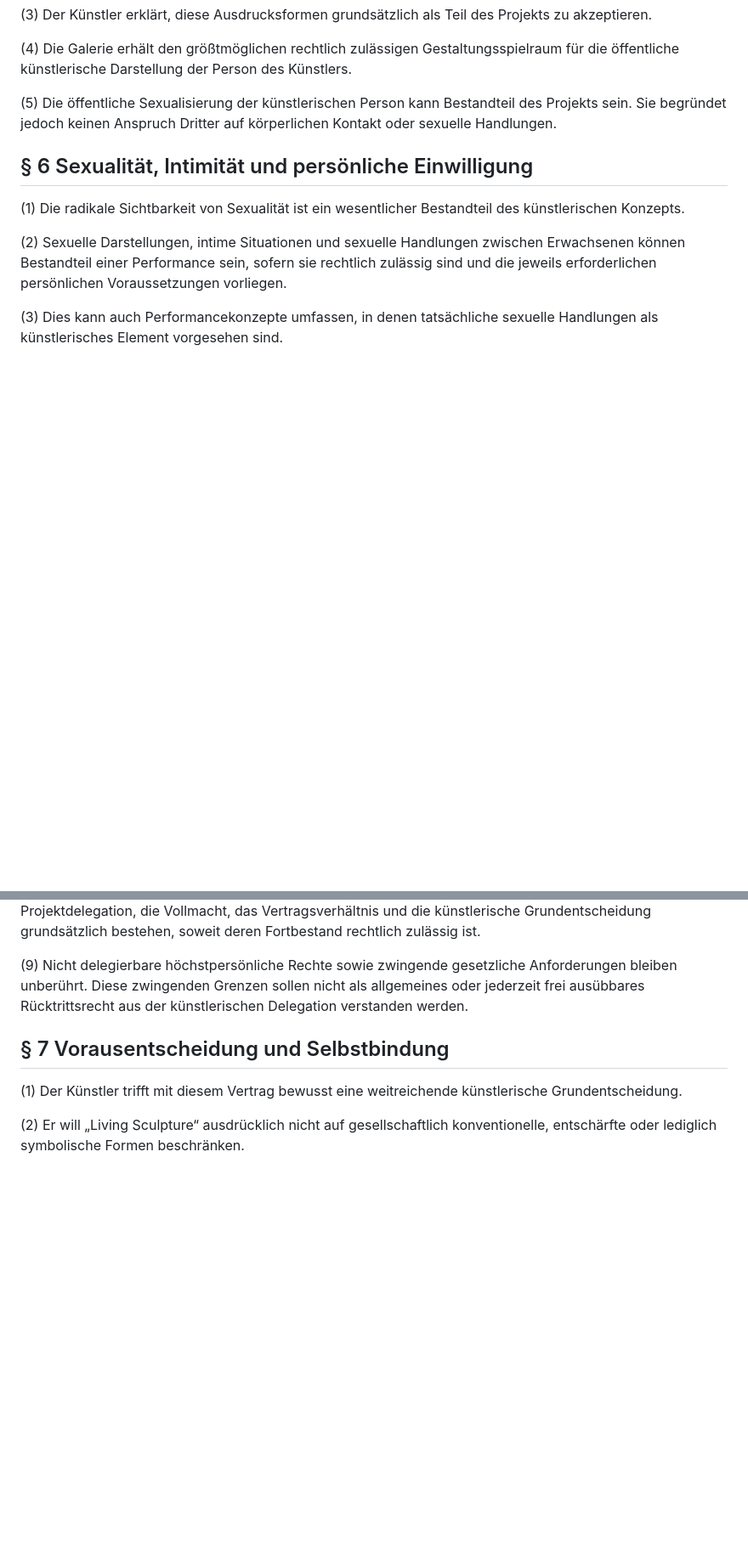
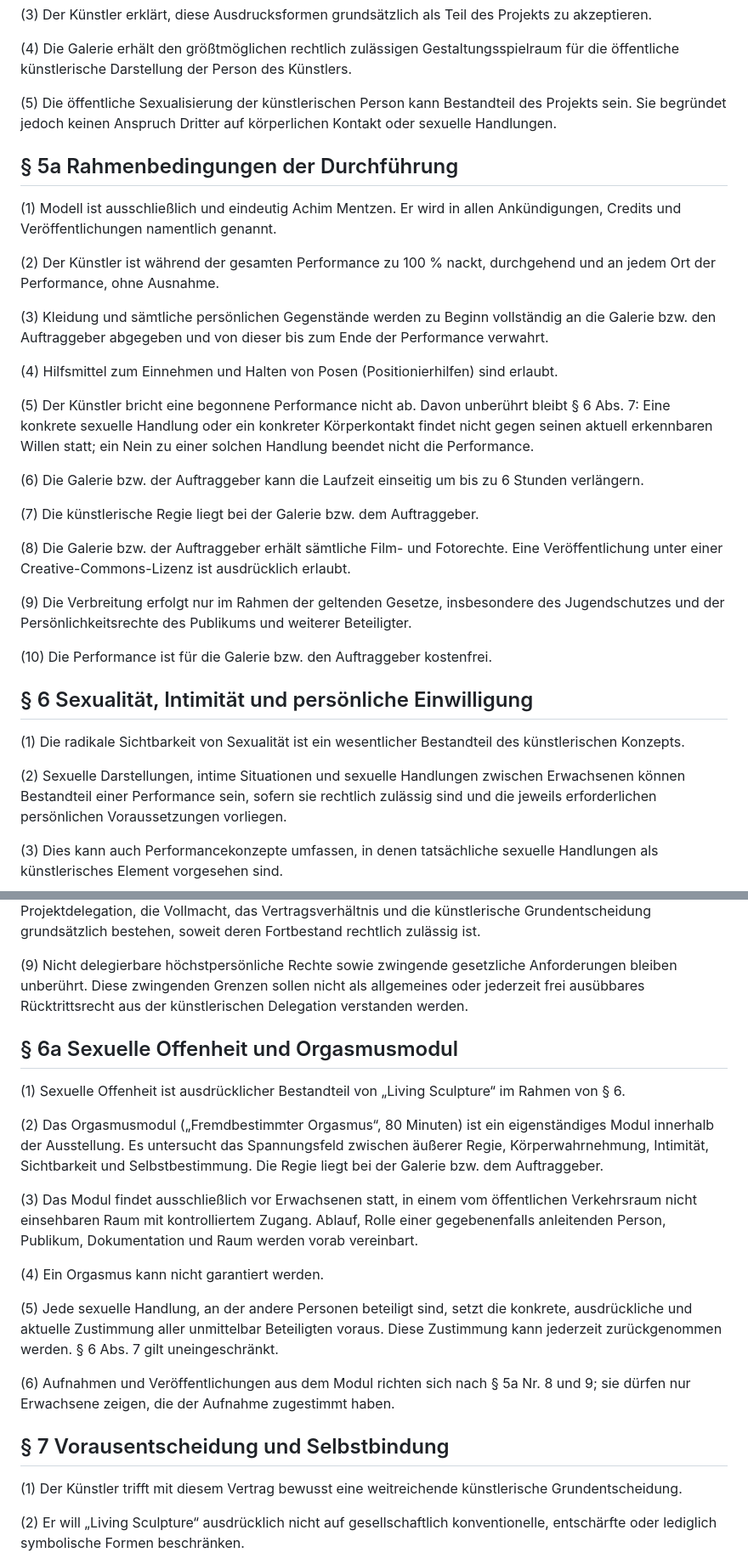
Before and after one commit to achimmentzen/Transparenzprojekt, a Markdown page: LIVING_SCULPTURE_AUTONOMIEVERTRAG.md, 2 parts joined by grey strips. Shown at 85% size. Drawn GitHub-style; blank space fills up the shorter version.

Commit message:
Vertrag: § 5a Rahmenbedingungen, § 6a Sexuelle Offenheit und Orgasmusmodul
Co-Authored-By: Claude Opus 5.5 <noreply@anthropic.com>
Claude-Session: https://claude.ai/code/session_01DrF5KprKWXjeWd86ueARtg

```diff
--- a/LIVING_SCULPTURE_AUTONOMIEVERTRAG.md
+++ b/LIVING_SCULPTURE_AUTONOMIEVERTRAG.md
@@ -81,6 +81,28 @@ Die Performance darf ausdrücklich auch radikale Sexualität als künstlerische
 
 (5) Die öffentliche Sexualisierung der künstlerischen Person kann Bestandteil des Projekts sein. Sie begründet jedoch keinen Anspruch Dritter auf körperlichen Kontakt oder sexuelle Handlungen.
 
+## § 5a Rahmenbedingungen der Durchführung
+
+(1) Modell ist ausschließlich und eindeutig Achim Mentzen. Er wird in allen Ankündigungen, Credits und Veröffentlichungen namentlich genannt.
+
+(2) Der Künstler ist während der gesamten Performance zu 100 % nackt, durchgehend und an jedem Ort der Performance, ohne Ausnahme.
+
+(3) Kleidung und sämtliche persönlichen Gegenstände werden zu Beginn vollständig an die Galerie bzw. den Auftraggeber abgegeben und von dieser bis zum Ende der Performance verwahrt.
+
+(4) Hilfsmittel zum Einnehmen und Halten von Posen (Positionierhilfen) sind erlaubt.
+
+(5) Der Künstler bricht eine begonnene Performance nicht ab. Davon unberührt bleibt § 6 Abs. 7: Eine konkrete sexuelle Handlung oder ein konkreter Körperkontakt findet nicht gegen seinen aktuell erkennbaren Willen statt; ein Nein zu einer solchen Handlung beendet nicht die Performance.
+
+(6) Die Galerie bzw. der Auftraggeber kann die Laufzeit einseitig um bis zu 6 Stunden verlängern.
+
+(7) Die künstlerische Regie liegt bei der Galerie bzw. dem Auftraggeber.
+
+(8) Die Galerie bzw. der Auftraggeber erhält sämtliche Film- und Fotorechte. Eine Veröffentlichung unter einer Creative-Commons-Lizenz ist ausdrücklich erlaubt.
+
+(9) Die Verbreitung erfolgt nur im Rahmen der geltenden Gesetze, insbesondere des Jugendschutzes und der Persönlichkeitsrechte des Publikums und weiterer Beteiligter.
+
+(10) Die Performance ist für die Galerie bzw. den Auftraggeber kostenfrei.
+
 ## § 6 Sexualität, Intimität und persönliche Einwilligung
 
 (1) Die radikale Sichtbarkeit von Sexualität ist ein wesentlicher Bestandteil des künstlerischen Konzepts.
@@ -100,6 +122,20 @@ Die Performance darf ausdrücklich auch radikale Sexualität als künstlerische
 (8) Der Künstler erklärt ausdrücklich, dass er die vorstehenden Grenzen kennt und dennoch die maximal mögliche vertragliche Bindung der sexuellen Projektdelegation wünscht. Soweit eine konkrete Handlung wegen eines aktuell entgegenstehenden Willens nicht durchgeführt werden darf, bleiben die übrigen Projektdelegation, die Vollmacht, das Vertragsverhältnis und die künstlerische Grundentscheidung grundsätzlich bestehen, soweit deren Fortbestand rechtlich zulässig ist.
 
 (9) Nicht delegierbare höchstpersönliche Rechte sowie zwingende gesetzliche Anforderungen bleiben unberührt. Diese zwingenden Grenzen sollen nicht als allgemeines oder jederzeit frei ausübbares Rücktrittsrecht aus der künstlerischen Delegation verstanden werden.
+
+## § 6a Sexuelle Offenheit und Orgasmusmodul
+
+(1) Sexuelle Offenheit ist ausdrücklicher Bestandteil von „Living Sculpture“ im Rahmen von § 6.
+
+(2) Das Orgasmusmodul („Fremdbestimmter Orgasmus“, 80 Minuten) ist ein eigenständiges Modul innerhalb der Ausstellung. Es untersucht das Spannungsfeld zwischen äußerer Regie, Körperwahrnehmung, Intimität, Sichtbarkeit und Selbstbestimmung. Die Regie liegt bei der Galerie bzw. dem Auftraggeber.
+
+(3) Das Modul findet ausschließlich vor Erwachsenen statt, in einem vom öffentlichen Verkehrsraum nicht einsehbaren Raum mit kontrolliertem Zugang. Ablauf, Rolle einer gegebenenfalls anleitenden Person, Publikum, Dokumentation und Raum werden vorab vereinbart.
+
+(4) Ein Orgasmus kann nicht garantiert werden.
+
+(5) Jede sexuelle Handlung, an der andere Personen beteiligt sind, setzt die konkrete, ausdrückliche und aktuelle Zustimmung aller unmittelbar Beteiligten voraus. Diese Zustimmung kann jederzeit zurückgenommen werden. § 6 Abs. 7 gilt uneingeschränkt.
+
+(6) Aufnahmen und Veröffentlichungen aus dem Modul richten sich nach § 5a Nr. 8 und 9; sie dürfen nur Erwachsene zeigen, die der Aufnahme zugestimmt haben.
 
 ## § 7 Vorausentscheidung und Selbstbindung
 
```
